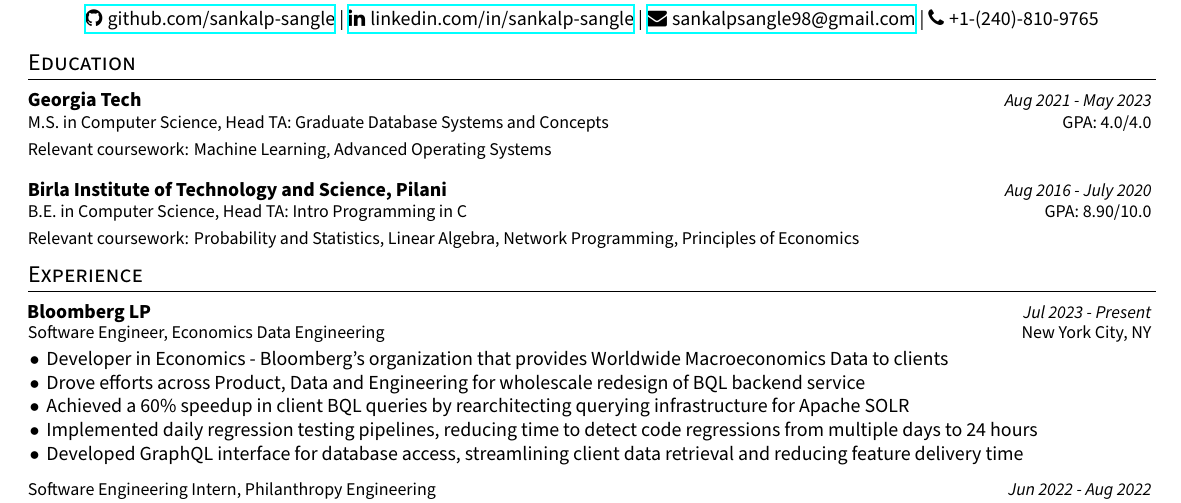
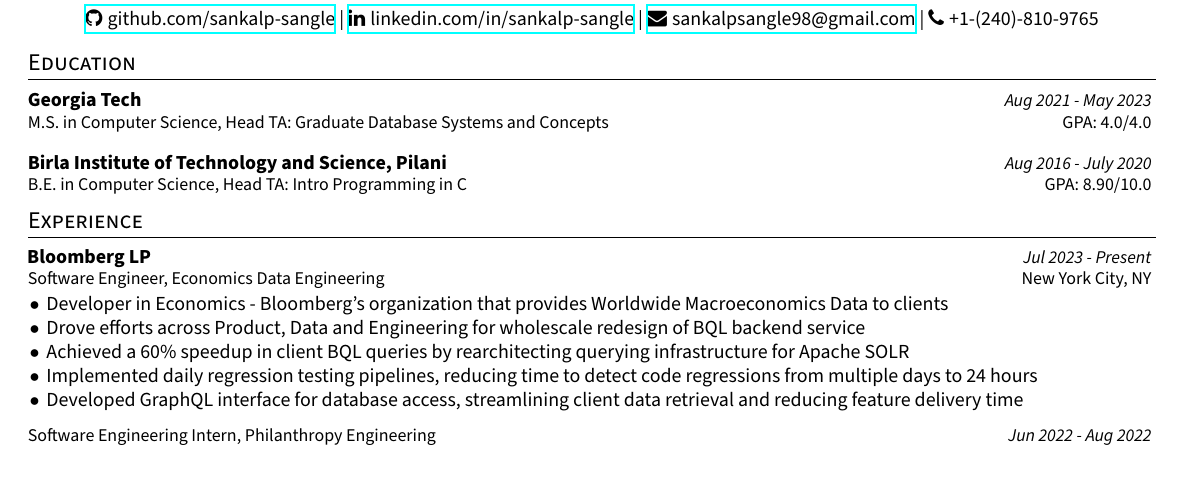
Before and after one commit to sankalp-sangle/Resume, a LaTeX document (main.tex, which reads content/education.tex): part of the page, cut so that both start at the same text. Compiled offline with XeLaTeX.

Commit message:
Remove relevant coursework

```diff
--- a/content/education.tex
+++ b/content/education.tex
@@ -7,13 +7,12 @@
 {M.S. in Computer Science, Head TA: Graduate Database Systems and Concepts}
 {Aug 2021 - May 2023}
 {GPA: 4.0/4.0}
-{Relevant coursework: Machine Learning, Advanced Operating Systems}
 \\
 \resumeEdu
 {Birla Institute of Technology and Science, Pilani}
 {B.E. in Computer Science, Head TA: Intro Programming in C}
 {Aug 2016 - July 2020}
 {GPA: 8.90/10.0}
-{Relevant coursework: Probability and Statistics, Linear Algebra, Network Programming, Principles of Economics}
+
 \resumeSubHeadingListEnd
 \vspace{-3.5mm}
--- a/main.tex
+++ b/main.tex
@@ -81,14 +81,13 @@
 \vspace{-9.5mm}
 }
 
-\newcommand{\resumeEdu}[5]{
+\newcommand{\resumeEdu}[4]{
 \vspace{0mm}\item[]
-\begin{tabular*}{\textwidth}[t]{l@{\extracolsep{\fill}}r}
-\hspace{-4.3mm} \small\textbf{#1} & \footnotesize{\emph{#3}}\vspace{-1mm} \\
-\hspace{-4.3mm} \footnotesize{#2} & \footnotesize{#4} \\
-\hspace{-4.3mm} \footnotesize{#5} &
-\end{tabular*}
-\vspace{-3.2mm}
+    \begin{tabular*}{\textwidth}[t]{l@{\extracolsep{\fill}}r}
+        \hspace{-4.3mm} \small\textbf{#1} & \footnotesize{\emph{#3}}\vspace{-1mm} \\
+        \hspace{-4.3mm} \footnotesize{#2} & \footnotesize{#4}
+    \end{tabular*}
+    \vspace{-3.2mm}
 }
 
 \newcommand{\resumeAchieve}[3]
```
